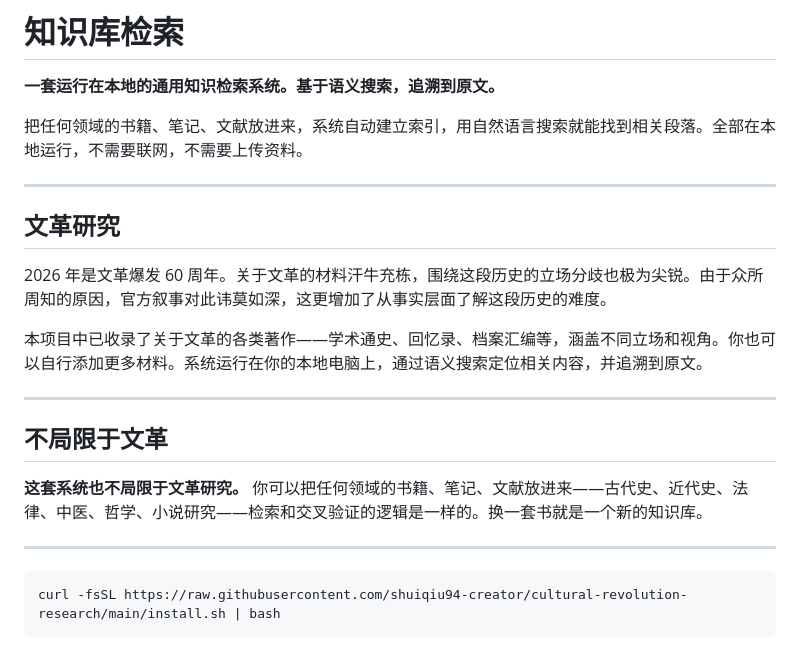
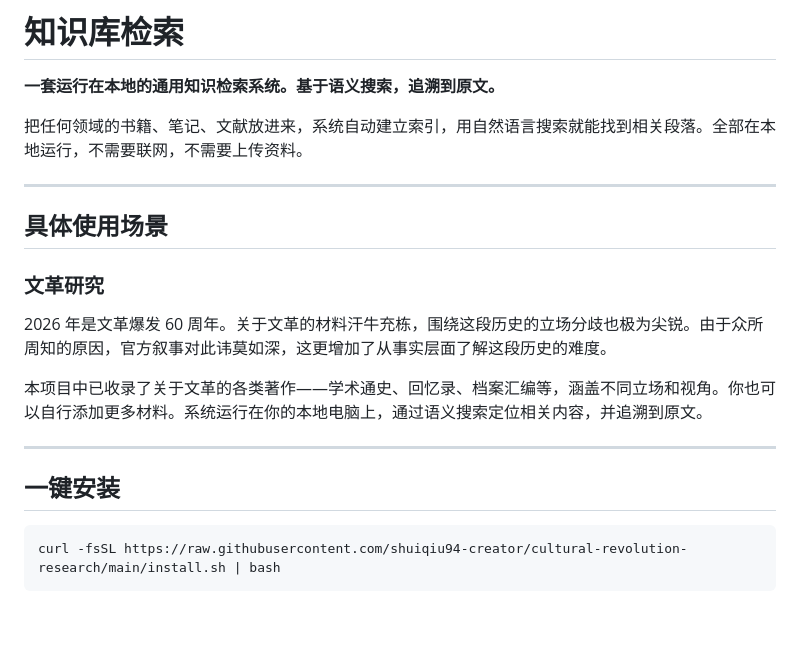
Before and after one commit to shuang-ruo-qiu-bai/local-knowledge-search, a Markdown page: README.md, the part around the change. Rendered like a GitHub page; blank space fills up the shorter version.

Commit message:
docs: restructure with 具体使用场景 section

````diff
--- a/README.md
+++ b/README.md
@@ -5,8 +5,9 @@
 把任何领域的书籍、笔记、文献放进来，系统自动建立索引，用自然语言搜索就能找到相关段落。全部在本地运行，不需要联网，不需要上传资料。
 
 ---
+## 具体使用场景
 
-## 文革研究
+### 文革研究
 
 2026 年是文革爆发 60 周年。关于文革的材料汗牛充栋，围绕这段历史的立场分歧也极为尖锐。由于众所周知的原因，官方叙事对此讳莫如深，这更增加了从事实层面了解这段历史的难度。
 
@@ -14,11 +15,7 @@
 
 ---
 
-## 不局限于文革
-
-**这套系统也不局限于文革研究。** 你可以把任何领域的书籍、笔记、文献放进来——古代史、近代史、法律、中医、哲学、小说研究——检索和交叉验证的逻辑是一样的。换一套书就是一个新的知识库。
-
----
+## 一键安装
 
 ```bash
 curl -fsSL https://raw.githubusercontent.com/shuiqiu94-creator/cultural-revolution-research/main/install.sh | bash
````
